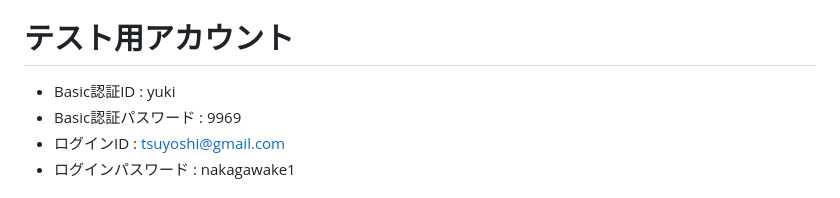
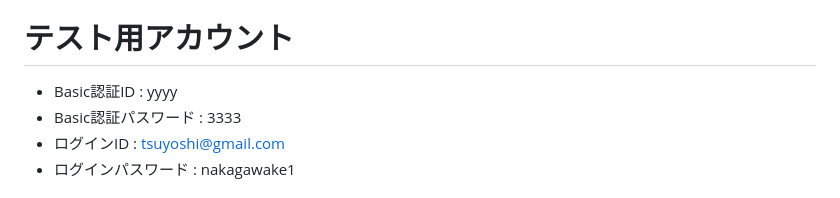
Before and after one commit to toritori3165/tabipedia, a Markdown page: README.md, the part around the change. GitHub-like rendering.

Commit message:
Basic認証

```diff
--- a/README.md
+++ b/README.md
@@ -17,8 +17,8 @@ https://tabipedia.onrender.com
 
 
 # テスト用アカウント
-* Basic認証ID : yuki
-* Basic認証パスワード : 9969
+* Basic認証ID : yyyy
+* Basic認証パスワード : 3333
 * ログインID : tsuyoshi@gmail.com
 * ログインパスワード : nakagawake1
 
```
